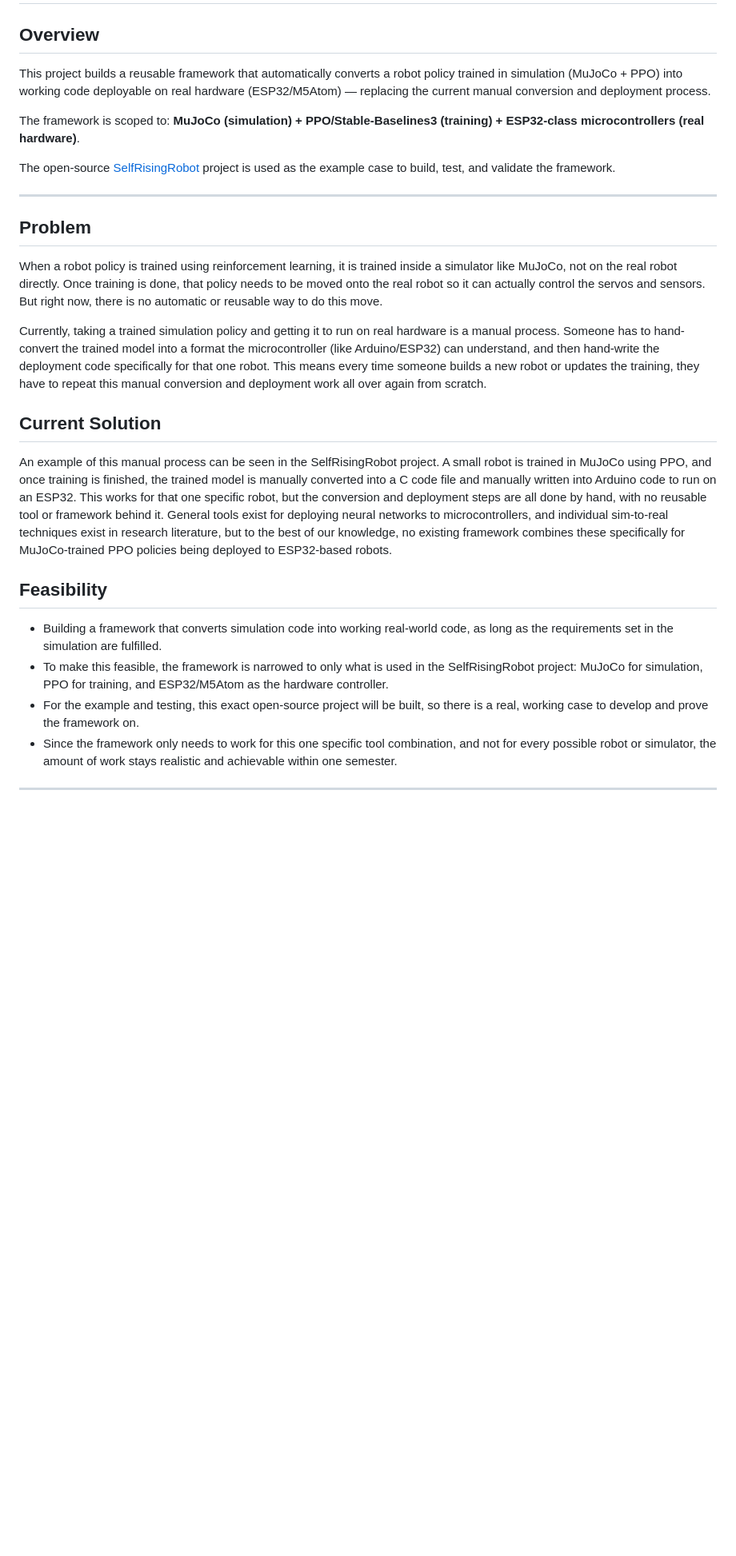
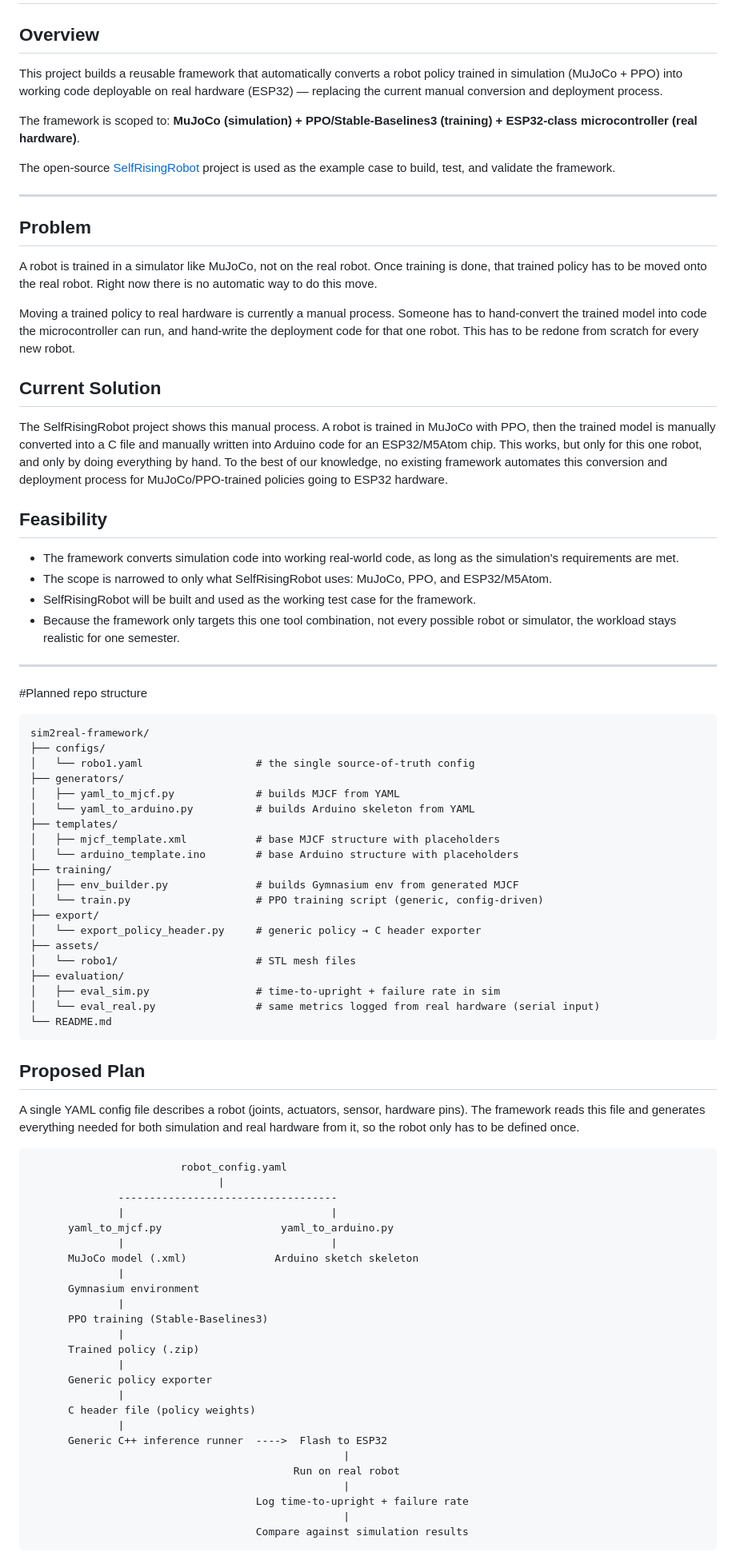
Before and after one commit to NidharVignesh/sim2real-framework, a Markdown page: README.md, the part around one of its changes. Shown at 80% size. Rendered like a GitHub page; blank space fills up the shorter version.

Commit message:
Revise README for clarity on project scope and processes

````diff
--- a/README.md
+++ b/README.md
@@ -2,9 +2,9 @@
 
 ## Overview
 
-This project builds a reusable framework that automatically converts a robot policy trained in simulation (MuJoCo + PPO) into working code deployable on real hardware (ESP32/M5Atom) — replacing the current manual conversion and deployment process.
+This project builds a reusable framework that automatically converts a robot policy trained in simulation (MuJoCo + PPO) into working code deployable on real hardware (ESP32) — replacing the current manual conversion and deployment process.
 
-The framework is scoped to: **MuJoCo (simulation) + PPO/Stable-Baselines3 (training) + ESP32-class microcontrollers (real hardware)**.
+The framework is scoped to: **MuJoCo (simulation) + PPO/Stable-Baselines3 (training) + ESP32-class microcontroller (real hardware)**.
 
 The open-source [SelfRisingRobot](https://github.com/homemadegarbage/SelfRisingRobot) project is used as the example case to build, test, and validate the framework.
 
@@ -12,19 +12,76 @@ The open-source [SelfRisingRobot](https://github.com/homemadegarbage/SelfRisingR
 
 ## Problem
 
-When a robot policy is trained using reinforcement learning, it is trained inside a simulator like MuJoCo, not on the real robot directly. Once training is done, that policy needs to be moved onto the real robot so it can actually control the servos and sensors. But right now, there is no automatic or reusable way to do this move.
+A robot is trained in a simulator like MuJoCo, not on the real robot. Once training is done, that trained policy has to be moved onto the real robot. Right now there is no automatic way to do this move.
 
-Currently, taking a trained simulation policy and getting it to run on real hardware is a manual process. Someone has to hand-convert the trained model into a format the microcontroller (like Arduino/ESP32) can understand, and then hand-write the deployment code specifically for that one robot. This means every time someone builds a new robot or updates the training, they have to repeat this manual conversion and deployment work all over again from scratch.
+Moving a trained policy to real hardware is currently a manual process. Someone has to hand-convert the trained model into code the microcontroller can run, and hand-write the deployment code for that one robot. This has to be redone from scratch for every new robot.
 
 ## Current Solution
 
-An example of this manual process can be seen in the SelfRisingRobot project. A small robot is trained in MuJoCo using PPO, and once training is finished, the trained model is manually converted into a C code file and manually written into Arduino code to run on an ESP32. This works for that one specific robot, but the conversion and deployment steps are all done by hand, with no reusable tool or framework behind it. General tools exist for deploying neural networks to microcontrollers, and individual sim-to-real techniques exist in research literature, but to the best of our knowledge, no existing framework combines these specifically for MuJoCo-trained PPO policies being deployed to ESP32-based robots.
+The SelfRisingRobot project shows this manual process. A robot is trained in MuJoCo with PPO, then the trained model is manually converted into a C file and manually written into Arduino code for an ESP32/M5Atom chip. This works, but only for this one robot, and only by doing everything by hand. To the best of our knowledge, no existing framework automates this conversion and deployment process for MuJoCo/PPO-trained policies going to ESP32 hardware.
 
 ## Feasibility
 
-- Building a framework that converts simulation code into working real-world code, as long as the requirements set in the simulation are fulfilled.
-- To make this feasible, the framework is narrowed to only what is used in the SelfRisingRobot project: MuJoCo for simulation, PPO for training, and ESP32/M5Atom as the hardware controller.
-- For the example and testing, this exact open-source project will be built, so there is a real, working case to develop and prove the framework on.
-- Since the framework only needs to work for this one specific tool combination, and not for every possible robot or simulator, the amount of work stays realistic and achievable within one semester.
+- The framework converts simulation code into working real-world code, as long as the simulation's requirements are met.
+- The scope is narrowed to only what SelfRisingRobot uses: MuJoCo, PPO, and ESP32/M5Atom.
+- SelfRisingRobot will be built and used as the working test case for the framework.
+- Because the framework only targets this one tool combination, not every possible robot or simulator, the workload stays realistic for one semester.
+---
 
----
+#Planned repo structure
+
+```
+sim2real-framework/
+├── configs/
+│   └── robo1.yaml                  # the single source-of-truth config
+├── generators/
+│   ├── yaml_to_mjcf.py             # builds MJCF from YAML
+│   └── yaml_to_arduino.py          # builds Arduino skeleton from YAML
+├── templates/
+│   ├── mjcf_template.xml           # base MJCF structure with placeholders
+│   └── arduino_template.ino        # base Arduino structure with placeholders
+├── training/
+│   ├── env_builder.py              # builds Gymnasium env from generated MJCF
+│   └── train.py                    # PPO training script (generic, config-driven)
+├── export/
+│   └── export_policy_header.py     # generic policy → C header exporter
+├── assets/
+│   └── robo1/                      # STL mesh files
+├── evaluation/
+│   ├── eval_sim.py                 # time-to-upright + failure rate in sim
+│   └── eval_real.py                # same metrics logged from real hardware (serial input)
+└── README.md
+```
+
+## Proposed Plan
+
+A single YAML config file describes a robot (joints, actuators, sensor, hardware pins). The framework reads this file and generates everything needed for both simulation and real hardware from it, so the robot only has to be defined once.
+
+```
+                        robot_config.yaml
+                              |
+              -----------------------------------
+              |                                 |
+      yaml_to_mjcf.py                   yaml_to_arduino.py
+              |                                 |
+      MuJoCo model (.xml)              Arduino sketch skeleton
+              |
+      Gymnasium environment
+              |
+      PPO training (Stable-Baselines3)
+              |
+      Trained policy (.zip)
+              |
+      Generic policy exporter
+              |
+      C header file (policy weights)
+              |
+      Generic C++ inference runner  ---->  Flash to ESP32
+                                                  |
+                                          Run on real robot
+                                                  |
+                                    Log time-to-upright + failure rate
+                                                  |
+                                    Compare against simulation results
+```
+
````
Also changed, not shown: other parts of README.md (+11 -0 lines).
